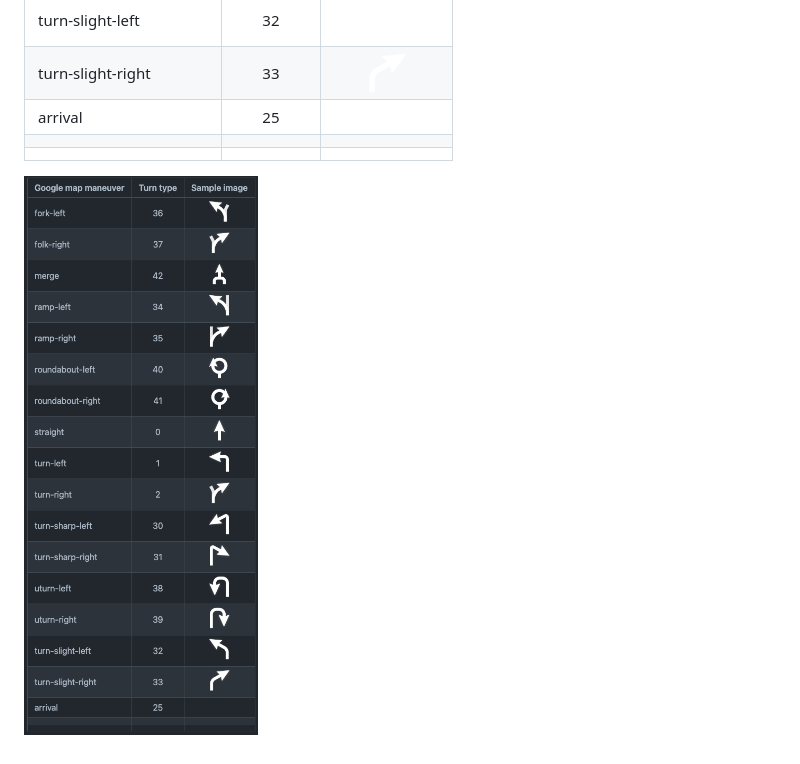
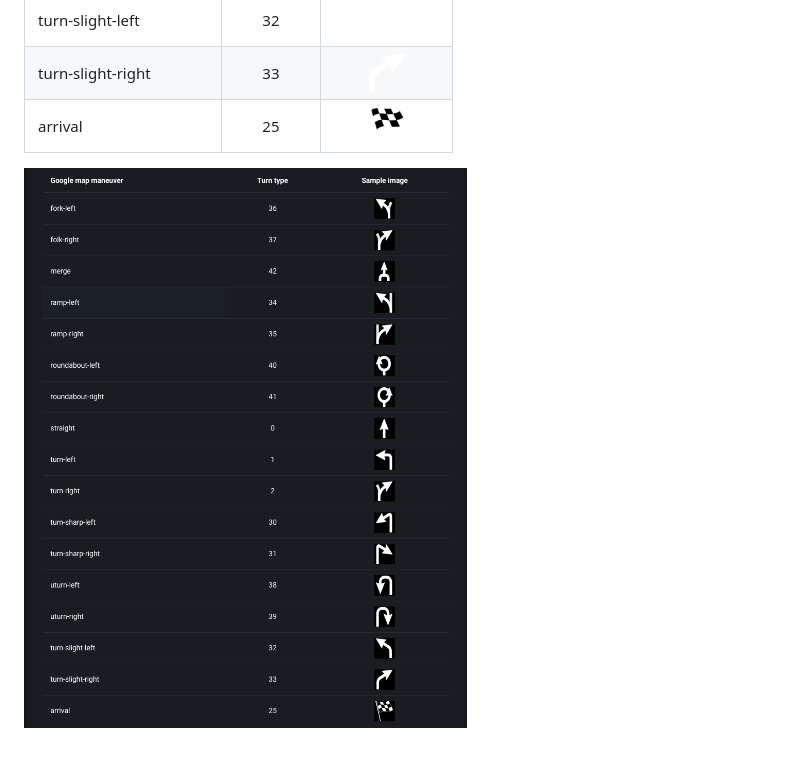
Before and after one commit to koso-app/flutter-kosometer-sample, a Markdown page: README.md, the part around the change. Rendered like a GitHub page; pictures changed too: icons.png, readme-img/img_nav_finish_wh.png (added).

Commit message:
Updated images in readme.md

```diff
--- a/README.md
+++ b/README.md
@@ -368,8 +368,7 @@ RX5 turn type mapping to [Google direction API](https://developers.google.com/ma
 | uturn-right         |    39     | <img src="./readme-img/img_direction_uturnright.png" style="background-color:black;" width="40" height="40"/> |
 | turn-slight-left    |    32     | <img src="./readme-img/img_direction_turnslightleft.png" style="background-color:black;" width="40" height="40"/> |
 | turn-slight-right   |    33     | <img src="./readme-img/img_direction_turnslightright.png" style="background-color:black;" width="40" height="40"/> |
-| arrival             |    25     |                                                              |
-|                     |           |                                                              |
-|                     |           |                                                              |
+| arrival             |    25     | <img src="./readme-img/img_nav_finish_wh.png" style="background-color:black;" width="40" height="40"/> |
+
 
 ![](icons.png)
```
Also changed, not shown: readme-img/img_nav_finish_bk.png (added), readme-img/img_nav_fork_left_wh.png (added).
